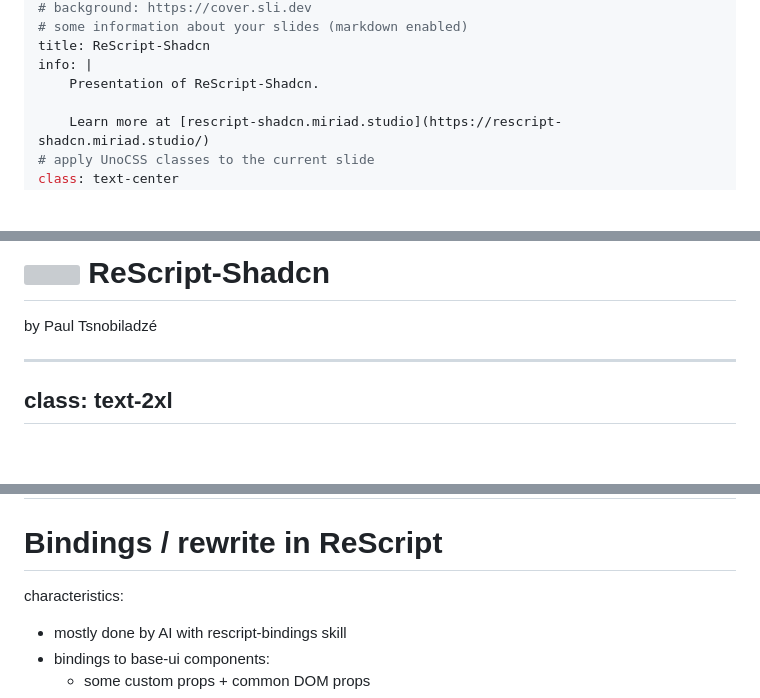
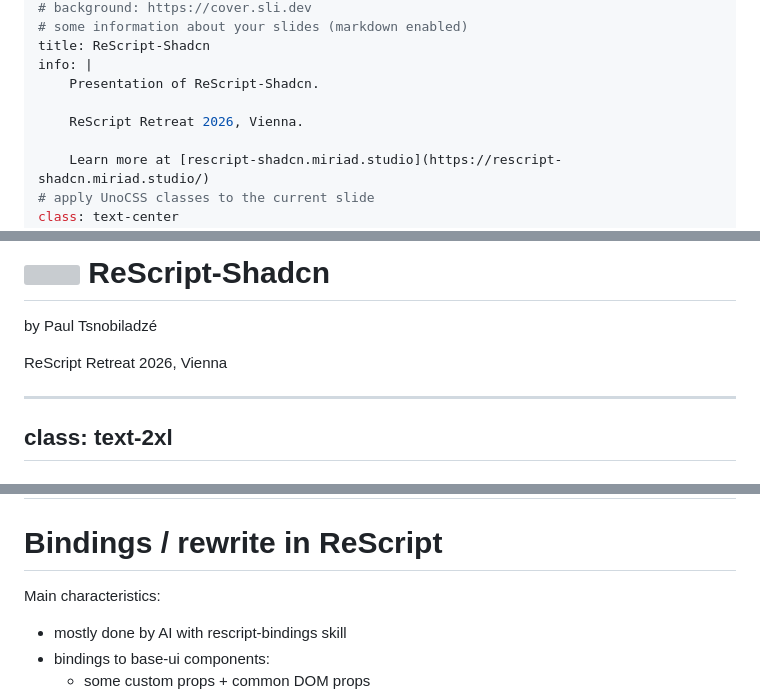
Before and after one commit to tsnobip/rescript-shadcn-presentation, a Markdown page: slides.md, 3 parts joined by grey strips. GitHub-like rendering; blank space fills up the shorter version; grey boxes are pictures that could not be loaded.

Commit message:
add event details

```diff
--- a/slides.md
+++ b/slides.md
@@ -8,6 +8,8 @@ theme: default
 title: ReScript-Shadcn
 info: |
     Presentation of ReScript-Shadcn.
+
+    ReScript Retreat 2026, Vienna.
 
     Learn more at [rescript-shadcn.miriad.studio](https://rescript-shadcn.miriad.studio/)
 # apply UnoCSS classes to the current slide
@@ -26,6 +28,8 @@ duration: 25min
 # <img src="./icon.svg" class="inline-block w-16 mb-4" /> ReScript-Shadcn
 
 by Paul Tsnobiladzé
+
+ReScript Retreat 2026, Vienna
 
 <!--
 The last comment block of each slide will be treated as slide notes. It will be visible and editable in Presenter Mode along with the slide. [Read more in the docs](https://sli.dev/guide/syntax.html#notes)
@@ -66,7 +70,7 @@ class: text-2xl
 
 # Bindings / rewrite in ReScript
 
-characteristics:
+Main characteristics:
 - mostly done by AI with rescript-bindings skill
 - bindings to base-ui components:
     - some custom props + common DOM props
```
